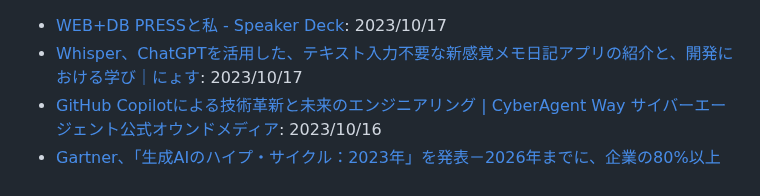
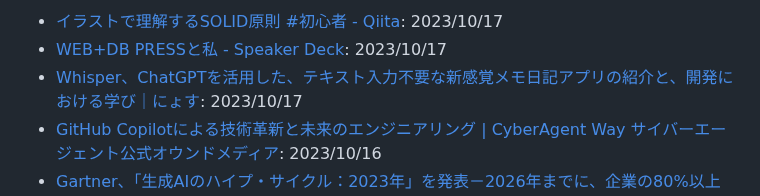
Before and after one commit to yoshikouki/yoshikouki, a Markdown page: Inputs.md, the part around the change. GitHub-like rendering.

Commit message:
Add Input by GitHub Actions

```diff
--- a/Inputs.md
+++ b/Inputs.md
@@ -1,3 +1,4 @@
+- [イラストで理解するSOLID原則 #初心者 - Qiita](https://qiita.com/baby-degu/items/d058a62f145235a0f007): 2023/10/17
 - [WEB+DB PRESSと私 - Speaker Deck](https://speakerdeck.com/inao/oedo10): 2023/10/17
 - [Whisper、ChatGPTを活用した、テキスト入力不要な新感覚メモ日記アプリの紹介と、開発における学び｜にょす](https://note.com/nyosubro/n/na2b9c6ede8d5): 2023/10/17
 - [GitHub Copilotによる技術革新と未来のエンジニアリング | CyberAgent Way サイバーエージェント公式オウンドメディア](https://www.cyberagent.co.jp/way/list/detail/id=29421): 2023/10/16
```
